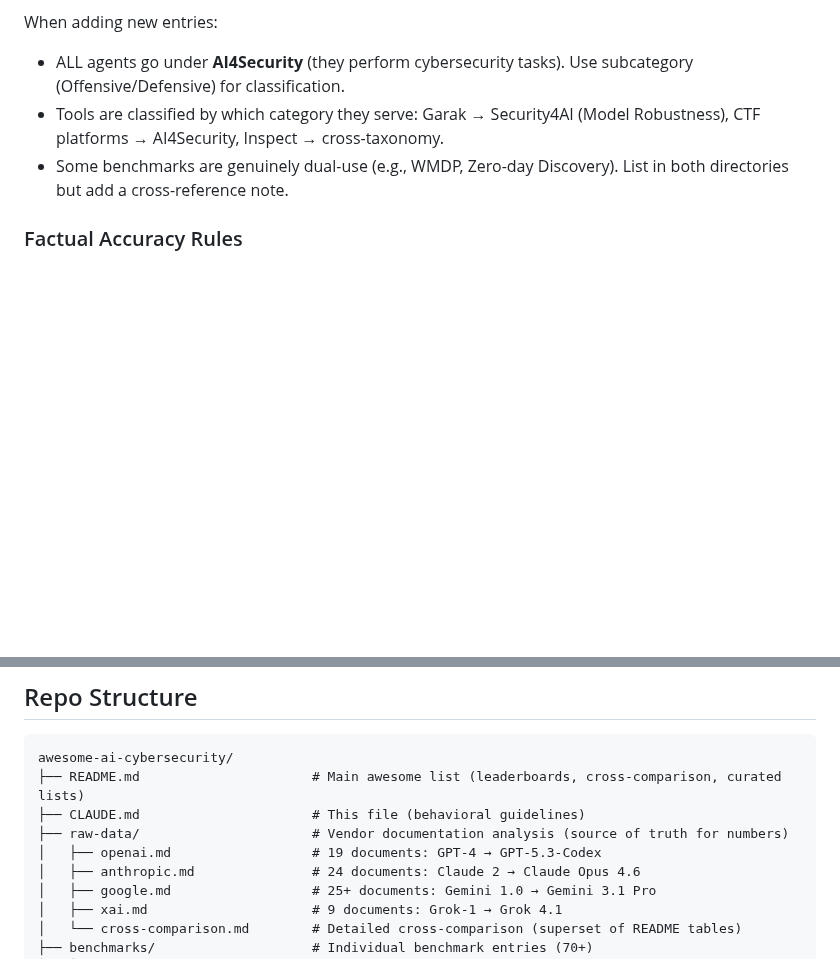
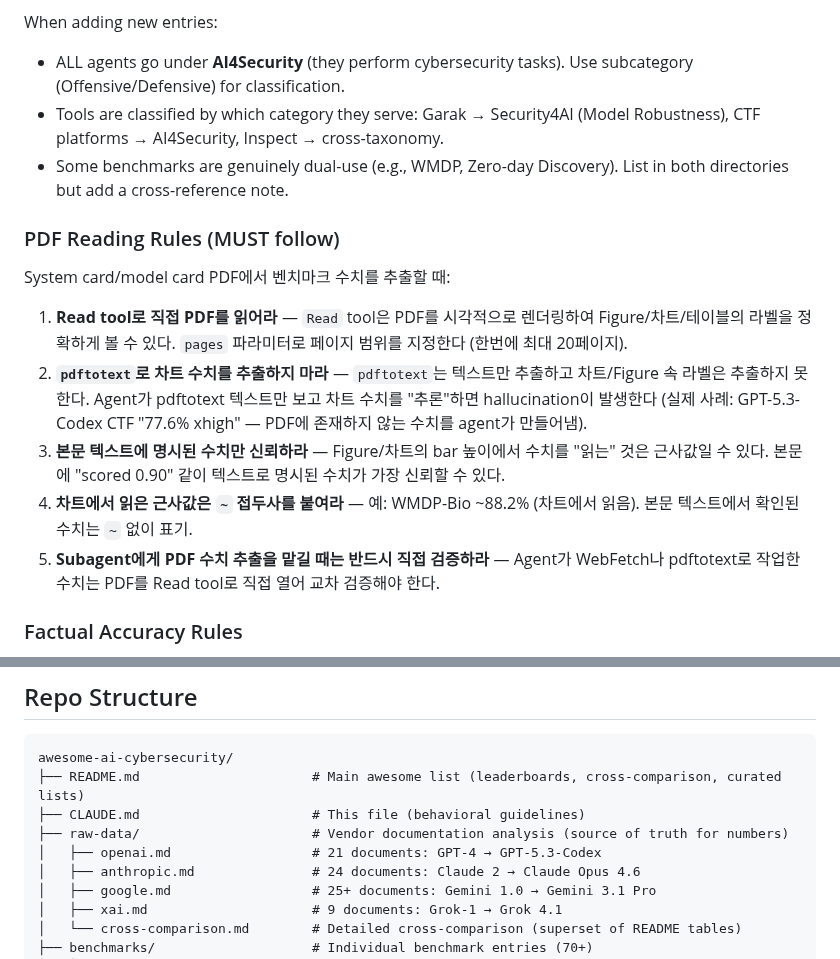
Before and after one commit to ugonfor/awesome-ai-cybersecurity, a Markdown page: CLAUDE.md, 2 parts joined by grey strips. GitHub-like rendering; blank space fills up the shorter version.

Commit message:
Add PDF Reading Rules to CLAUDE.md
Documents the correct methodology for extracting benchmark scores
from system card PDFs:
1. Use Read tool (visual PDF rendering) not pdftotext for charts
2. pdftotext + agent = hallucination risk for Figure data
3. Trust text-stated numbers over chart approximations
4. Use ~ prefix for chart-approximated values
5. Always cross-verify agent-extracted PDF data

Based on lesson learned: agent hallucinated "77.6% xhigh" CTF score
for GPT-5.3-Codex from pdftotext output that had no chart labels.

Also fixed openai.md document count: 19 -> 21.

Co-Authored-By: Claude Opus 4.6 (1M context) <noreply@anthropic.com>

```diff
--- a/CLAUDE.md
+++ b/CLAUDE.md
@@ -39,6 +39,16 @@ When adding new entries:
 - ALL agents go under **AI4Security** (they perform cybersecurity tasks). Use subcategory (Offensive/Defensive) for classification.
 - Tools are classified by which category they serve: Garak → Security4AI (Model Robustness), CTF platforms → AI4Security, Inspect → cross-taxonomy.
 - Some benchmarks are genuinely dual-use (e.g., WMDP, Zero-day Discovery). List in both directories but add a cross-reference note.
+
+### PDF Reading Rules (MUST follow)
+
+System card/model card PDF에서 벤치마크 수치를 추출할 때:
+
+1. **Read tool로 직접 PDF를 읽어라** — `Read` tool은 PDF를 시각적으로 렌더링하여 Figure/차트/테이블의 라벨을 정확하게 볼 수 있다. `pages` 파라미터로 페이지 범위를 지정한다 (한번에 최대 20페이지).
+2. **`pdftotext`로 차트 수치를 추출하지 마라** — `pdftotext`는 텍스트만 추출하고 차트/Figure 속 라벨은 추출하지 못한다. Agent가 pdftotext 텍스트만 보고 차트 수치를 "추론"하면 hallucination이 발생한다 (실제 사례: GPT-5.3-Codex CTF "77.6% xhigh" — PDF에 존재하지 않는 수치를 agent가 만들어냄).
+3. **본문 텍스트에 명시된 수치만 신뢰하라** — Figure/차트의 bar 높이에서 수치를 "읽는" 것은 근사값일 수 있다. 본문에 "scored 0.90" 같이 텍스트로 명시된 수치가 가장 신뢰할 수 있다.
+4. **차트에서 읽은 근사값은 `~` 접두사를 붙여라** — 예: WMDP-Bio ~88.2% (차트에서 읽음). 본문 텍스트에서 확인된 수치는 `~` 없이 표기.
+5. **Subagent에게 PDF 수치 추출을 맡길 때는 반드시 직접 검증하라** — Agent가 WebFetch나 pdftotext로 작업한 수치는 PDF를 Read tool로 직접 열어 교차 검증해야 한다.
 
 ### Factual Accuracy Rules
 
@@ -102,7 +112,7 @@ awesome-ai-cybersecurity/
 ├── README.md                      # Main awesome list (leaderboards, cross-comparison, curated lists)
 ├── CLAUDE.md                      # This file (behavioral guidelines)
 ├── raw-data/                      # Vendor documentation analysis (source of truth for numbers)
-│   ├── openai.md                  # 19 documents: GPT-4 → GPT-5.3-Codex
+│   ├── openai.md                  # 21 documents: GPT-4 → GPT-5.3-Codex
 │   ├── anthropic.md               # 24 documents: Claude 2 → Claude Opus 4.6
 │   ├── google.md                  # 25+ documents: Gemini 1.0 → Gemini 3.1 Pro
 │   ├── xai.md                     # 9 documents: Grok-1 → Grok 4.1
```
